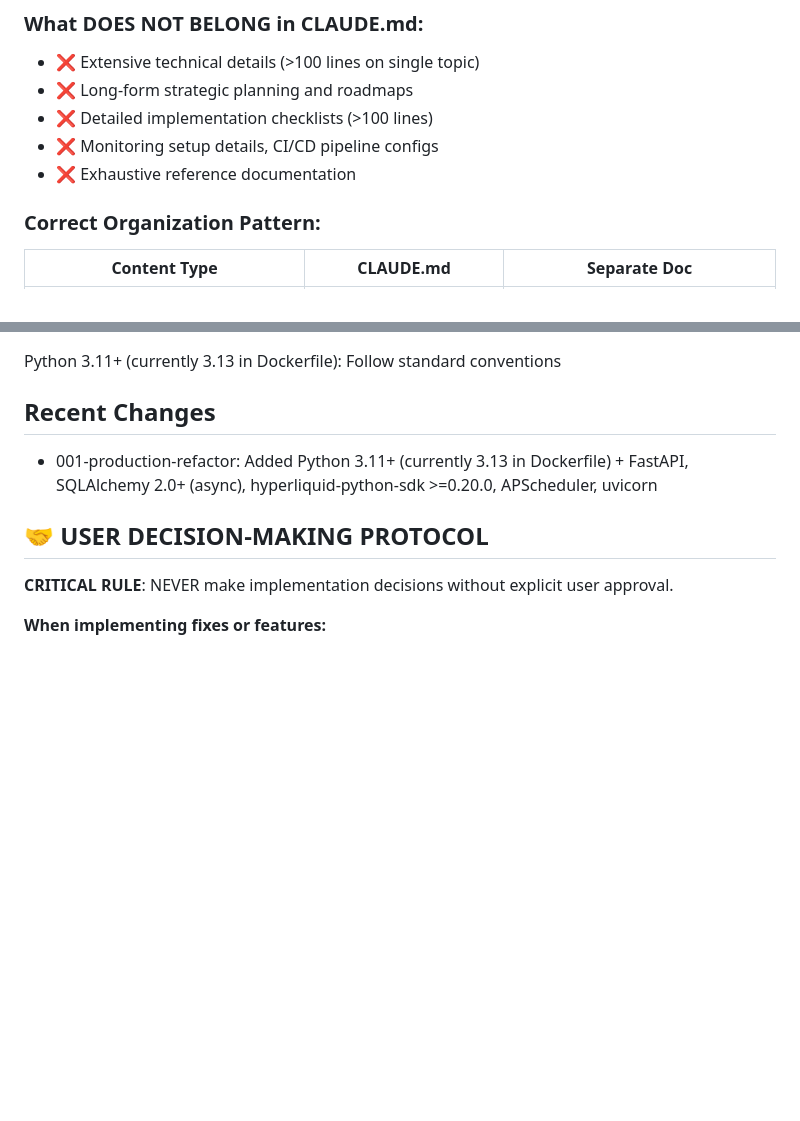
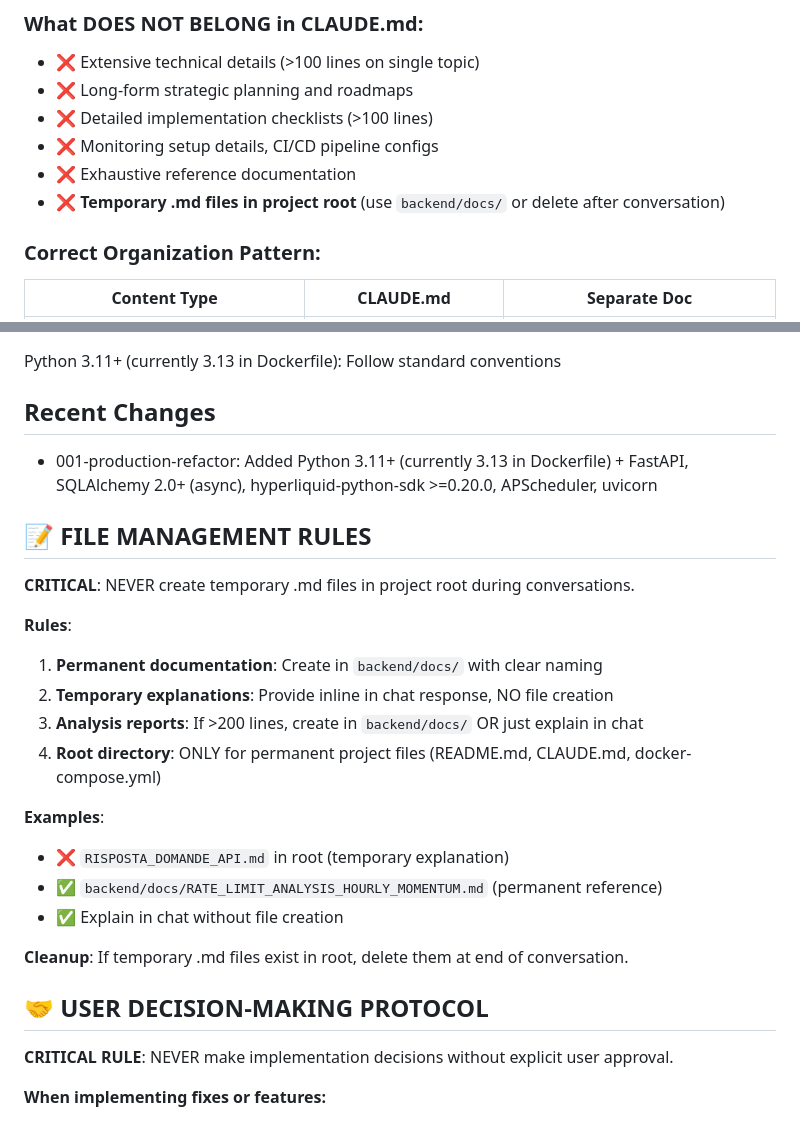
Before and after one commit to fracarlesi/tradercripto, a Markdown page: CLAUDE.md, 2 parts joined by grey strips. Rendered like a GitHub page; blank space fills up the shorter version.

Commit message:
Add FILE MANAGEMENT RULES to CLAUDE.md - no temporary .md in root

```diff
--- a/CLAUDE.md
+++ b/CLAUDE.md
@@ -65,6 +65,7 @@ Auto-generated from all feature plans. Last updated: 2025-11-14
 - ❌ Detailed implementation checklists (>100 lines)
 - ❌ Monitoring setup details, CI/CD pipeline configs
 - ❌ Exhaustive reference documentation
+- ❌ **Temporary .md files in project root** (use `backend/docs/` or delete after conversation)
 
 ### Correct Organization Pattern:
 
@@ -131,6 +132,23 @@ Python 3.11+ (currently 3.13 in Dockerfile): Follow standard conventions
 - 001-production-refactor: Added Python 3.11+ (currently 3.13 in Dockerfile) + FastAPI, SQLAlchemy 2.0+ (async), hyperliquid-python-sdk >=0.20.0, APScheduler, uvicorn
 
 <!-- MANUAL ADDITIONS START -->
+
+## 📝 FILE MANAGEMENT RULES
+
+**CRITICAL**: NEVER create temporary .md files in project root during conversations.
+
+**Rules**:
+1. **Permanent documentation**: Create in `backend/docs/` with clear naming
+2. **Temporary explanations**: Provide inline in chat response, NO file creation
+3. **Analysis reports**: If >200 lines, create in `backend/docs/` OR just explain in chat
+4. **Root directory**: ONLY for permanent project files (README.md, CLAUDE.md, docker-compose.yml)
+
+**Examples**:
+- ❌ `RISPOSTA_DOMANDE_API.md` in root (temporary explanation)
+- ✅ `backend/docs/RATE_LIMIT_ANALYSIS_HOURLY_MOMENTUM.md` (permanent reference)
+- ✅ Explain in chat without file creation
+
+**Cleanup**: If temporary .md files exist in root, delete them at end of conversation.
 
 ## 🤝 USER DECISION-MAKING PROTOCOL
 
```
